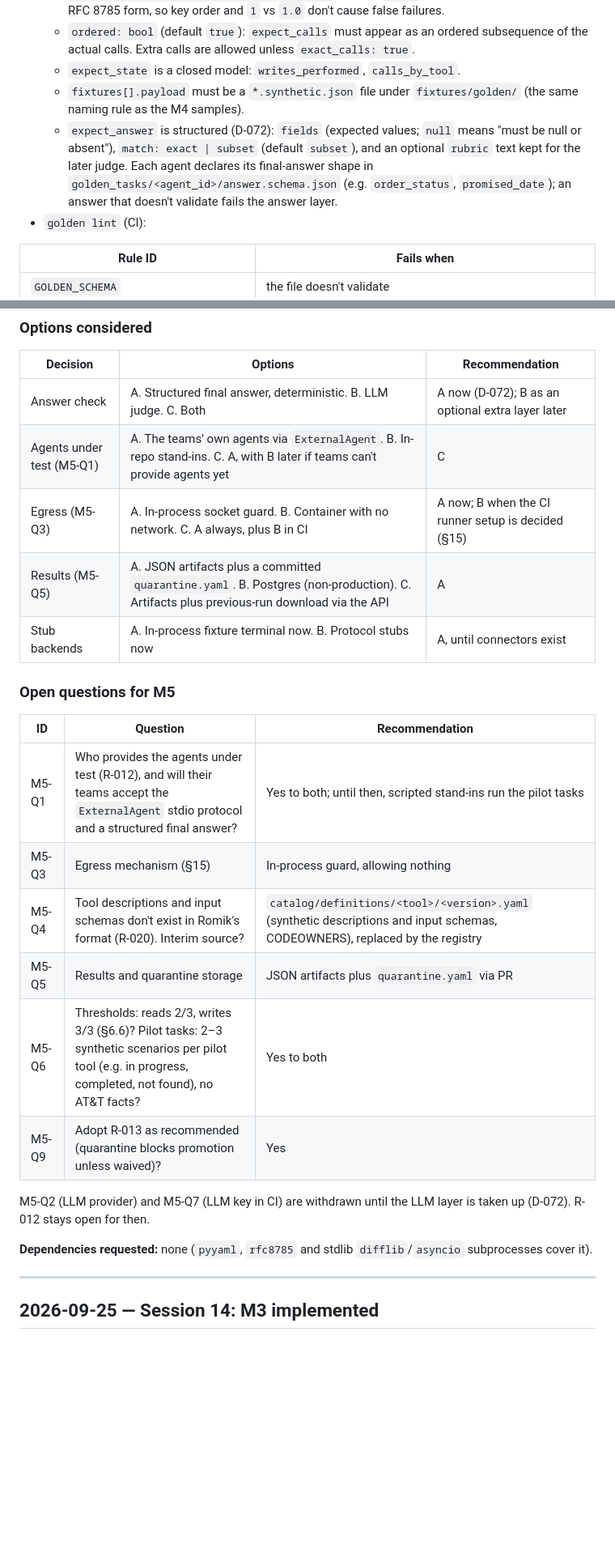
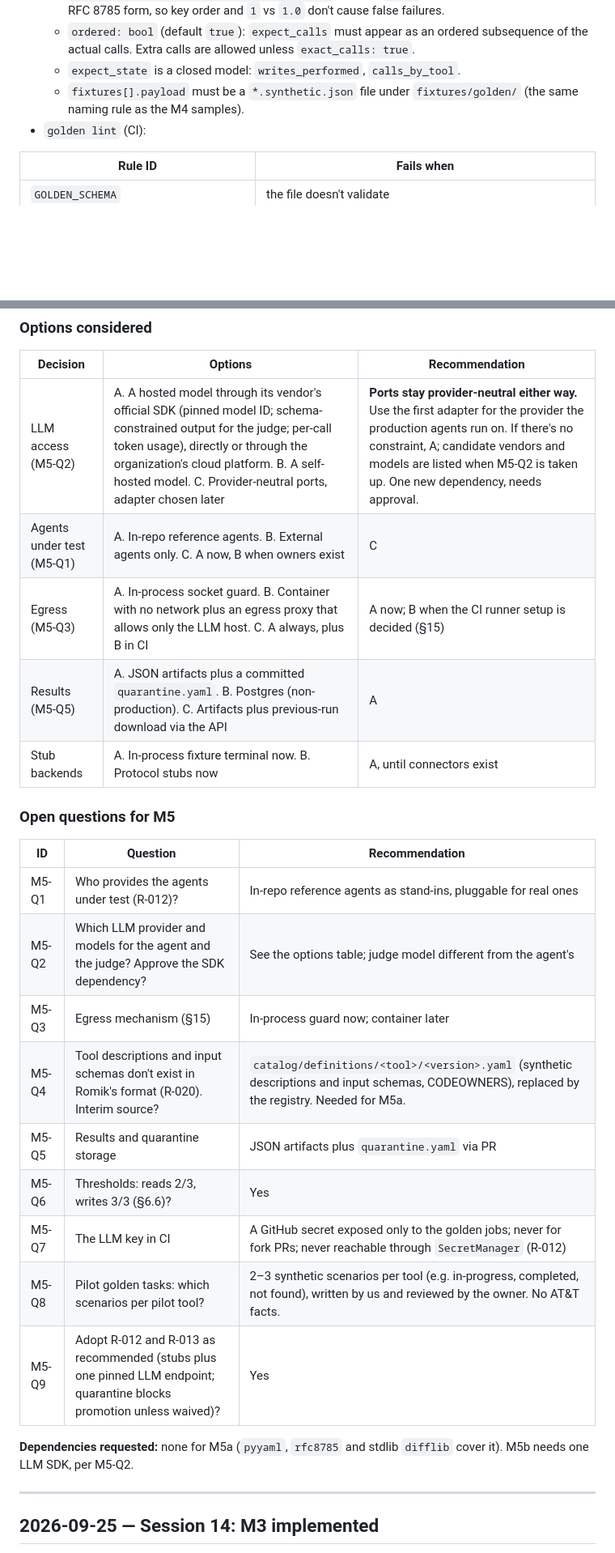
Before and after one commit to SoumyajitPodder/MCP_Adapter, a Markdown page: DESIGN.md, 2 parts joined by grey strips. Shown at 81% size. Rendered like a GitHub page; blank space fills up the shorter version.

```diff
--- a/DESIGN.md
+++ b/DESIGN.md
@@ -40,7 +41,6 @@ What that means for the brief's goals:
   - `ordered: bool` (default `true`): `expect_calls` must appear as an ordered subsequence of the actual calls. Extra calls are allowed unless `exact_calls: true`.
   - `expect_state` is a closed model: `writes_performed`, `calls_by_tool`.
   - `fixtures[].payload` must be a `*.synthetic.json` file under `fixtures/golden/` (the same naming rule as the M4 samples).
-  - `expect_answer` is structured (D-072): `fields` (expected values; `null` means "must be null or absent"), `match: exact | subset` (default `subset`), and an optional `rubric` text kept for the later judge. Each agent declares its final-answer shape in `golden_tasks/<agent_id>/answer.schema.json` (e.g. `order_status`, `promised_date`); an answer that doesn't validate fails the answer layer.
 - `golden lint` (CI):
 
 | Rule ID | Fails when |
@@ -158,9 +178,9 @@ These wait on real agents or on an LLM decision (D-072). The ports above don't c
 
 | Decision | Options | Recommendation |
 | --- | --- | --- |
-| Answer check | A. Structured final answer, deterministic. B. LLM judge. C. Both | A now (D-072); B as an optional extra layer later |
-| Agents under test (M5-Q1) | A. The teams' own agents via `ExternalAgent`. B. In-repo stand-ins. C. A, with B later if teams can't provide agents yet | C |
-| Egress (M5-Q3) | A. In-process socket guard. B. Container with no network. C. A always, plus B in CI | A now; B when the CI runner setup is decided (§15) |
+| LLM access (M5-Q2) | A. A hosted model through its vendor's official SDK (pinned model ID; schema-constrained output for the judge; per-call token usage), directly or through the organization's cloud platform. B. A self-hosted model. C. Provider-neutral ports, adapter chosen later | **Ports stay provider-neutral either way.** Use the first adapter for the provider the production agents run on. If there's no constraint, A; candidate vendors and models are listed when M5-Q2 is taken up. One new dependency, needs approval. |
+| Agents under test (M5-Q1) | A. In-repo reference agents. B. External agents only. C. A now, B when owners exist | C |
+| Egress (M5-Q3) | A. In-process socket guard. B. Container with no network plus an egress proxy that allows only the LLM host. C. A always, plus B in CI | A now; B when the CI runner setup is decided (§15) |
 | Results (M5-Q5) | A. JSON artifacts plus a committed `quarantine.yaml`. B. Postgres (non-production). C. Artifacts plus previous-run download via the API | A |
 | Stub backends | A. In-process fixture terminal now. B. Protocol stubs now | A, until connectors exist |
 
@@ -168,16 +188,17 @@ These wait on real agents or on an LLM decision (D-072). The ports above don't c
 
 | ID | Question | Recommendation |
 | --- | --- | --- |
-| M5-Q1 | Who provides the agents under test (R-012), and will their teams accept the `ExternalAgent` stdio protocol and a structured final answer? | Yes to both; until then, scripted stand-ins run the pilot tasks |
-| M5-Q3 | Egress mechanism (§15) | In-process guard, allowing nothing |
-| M5-Q4 | Tool descriptions and input schemas don't exist in Romik's format (R-020). Interim source? | `catalog/definitions/<tool>/<version>.yaml` (synthetic descriptions and input schemas, CODEOWNERS), replaced by the registry |
+| M5-Q1 | Who provides the agents under test (R-012)? | In-repo reference agents as stand-ins, pluggable for real ones |
+| M5-Q2 | Which LLM provider and models for the agent and the judge? Approve the SDK dependency? | See the options table; judge model different from the agent's |
+| M5-Q3 | Egress mechanism (§15) | In-process guard now; container later |
+| M5-Q4 | Tool descriptions and input schemas don't exist in Romik's format (R-020). Interim source? | `catalog/definitions/<tool>/<version>.yaml` (synthetic descriptions and input schemas, CODEOWNERS), replaced by the registry. Needed for M5a. |
 | M5-Q5 | Results and quarantine storage | JSON artifacts plus `quarantine.yaml` via PR |
-| M5-Q6 | Thresholds: reads 2/3, writes 3/3 (§6.6)? Pilot tasks: 2–3 synthetic scenarios per pilot tool (e.g. in progress, completed, not found), no AT&T facts? | Yes to both |
-| M5-Q9 | Adopt R-013 as recommended (quarantine blocks promotion unless waived)? | Yes |
+| M5-Q6 | Thresholds: reads 2/3, writes 3/3 (§6.6)? | Yes |
+| M5-Q7 | The LLM key in CI | A GitHub secret exposed only to the golden jobs; never for fork PRs; never reachable through `SecretManager` (R-012) |
+| M5-Q8 | Pilot golden tasks: which scenarios per pilot tool? | 2–3 synthetic scenarios per tool (e.g. in-progress, completed, not found), written by us and reviewed by the owner. No AT&T facts. |
+| M5-Q9 | Adopt R-012 and R-013 as recommended (stubs plus one pinned LLM endpoint; quarantine blocks promotion unless waived)? | Yes |
 
-M5-Q2 (LLM provider) and M5-Q7 (LLM key in CI) are withdrawn until the LLM layer is taken up (D-072). R-012 stays open for then.
-
-**Dependencies requested:** none (`pyyaml`, `rfc8785` and stdlib `difflib`/`asyncio` subprocesses cover it).
+**Dependencies requested:** none for M5a (`pyyaml`, `rfc8785` and stdlib `difflib` cover it). M5b needs one LLM SDK, per M5-Q2.
 
 ---
 
```
Also changed, not shown: other parts of DESIGN.md (+57 -36 lines).
